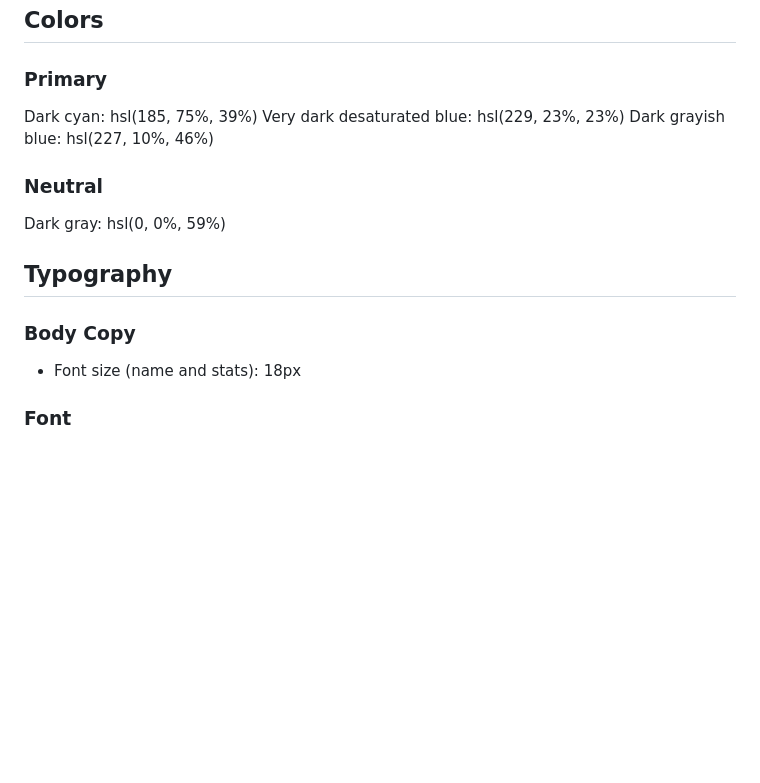
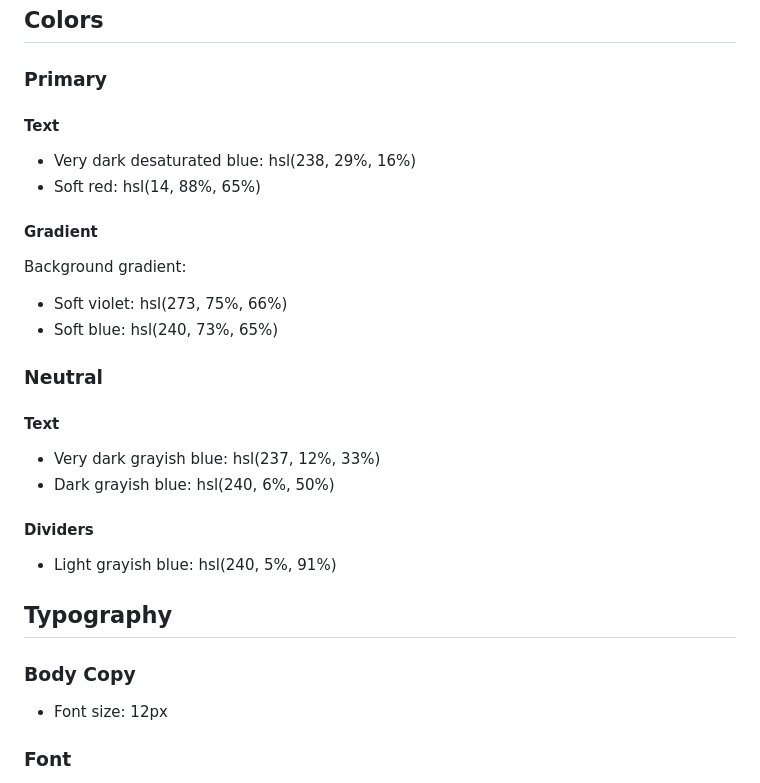
Before and after one commit to artcar01/faq-accordion-card, a Markdown page: style-guide.md, the part around the change. Rendered like a GitHub page; blank space fills up the shorter version.

```diff
--- a/style-guide.md
+++ b/style-guide.md
@@ -11,19 +11,34 @@ The designs were created to the following widths:
 
 ### Primary
 
-Dark cyan: hsl(185, 75%, 39%)
-Very dark desaturated blue: hsl(229, 23%, 23%)
-Dark grayish blue: hsl(227, 10%, 46%)
+#### Text
+
+- Very dark desaturated blue: hsl(238, 29%, 16%)
+- Soft red: hsl(14, 88%, 65%)
+
+#### Gradient
+
+Background gradient:
+
+- Soft violet: hsl(273, 75%, 66%)
+- Soft blue: hsl(240, 73%, 65%)
 
 ### Neutral
 
-Dark gray: hsl(0, 0%, 59%)
+#### Text
+
+- Very dark grayish blue: hsl(237, 12%, 33%)
+- Dark grayish blue: hsl(240, 6%, 50%)
+
+#### Dividers
+
+- Light grayish blue: hsl(240, 5%, 91%)
 
 ## Typography
 
 ### Body Copy
 
-- Font size (name and stats): 18px
+- Font size: 12px
 
 ### Font
 
```
Also changed, not shown: README.md (+10 -5 lines), design/desktop-design.jpg, design/desktop-preview.jpg, design/mobile-design.jpg, 1 other file.
